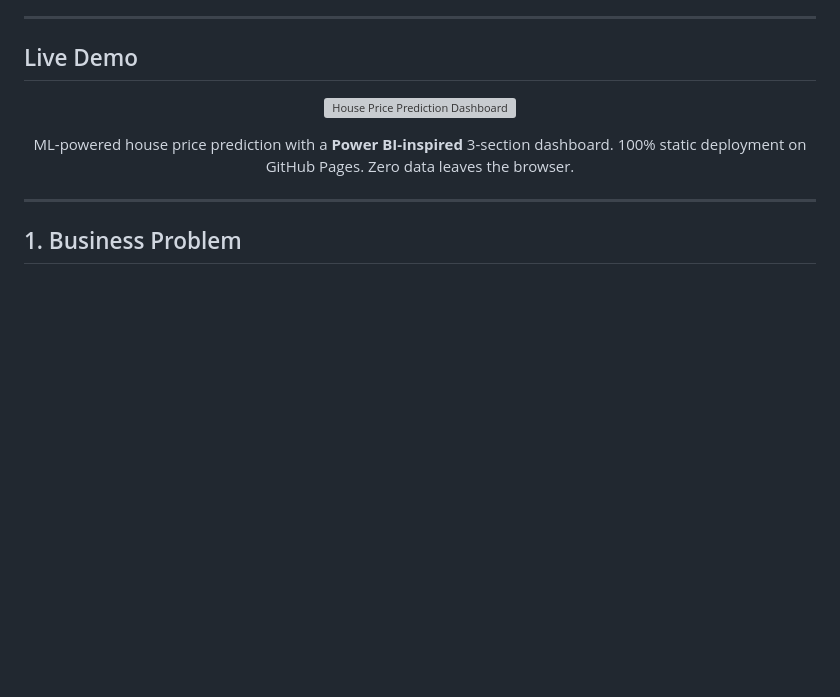
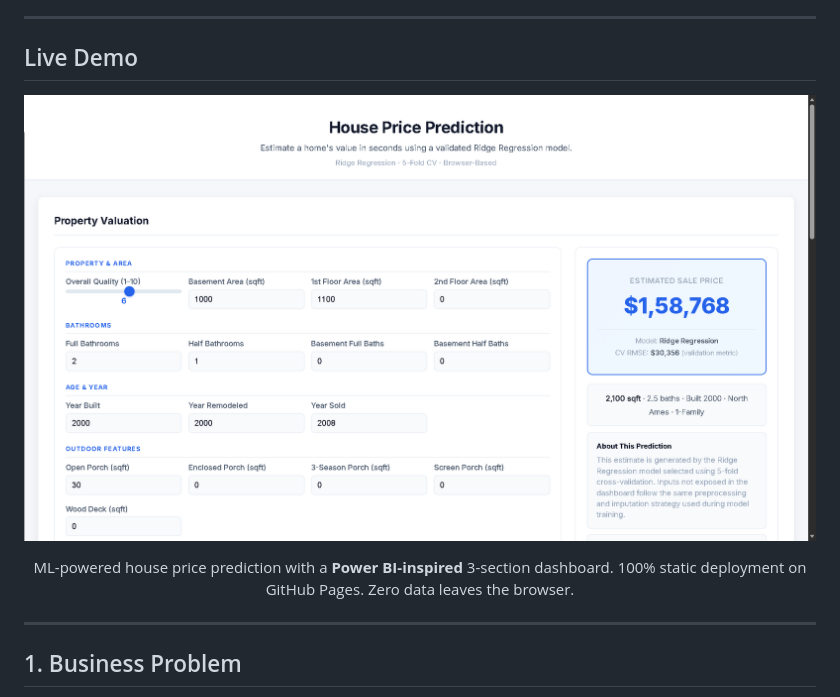
Before and after one commit to girishshenoy16/House-Price-Prediction-using-Regression-Models, a Markdown page: README.md, the part around the change. Rendered like a GitHub page; blank space fills up the shorter version; grey boxes are pictures that could not be loaded.

Commit message:
Initial Commit - House Price Prediction Using Regression Models

```diff
--- a/README.md
+++ b/README.md
@@ -31,7 +31,7 @@ It achieves a **CV RMSE of $30,356** and **R² of 0.835** on the held-out test s
 
 <div align="center">
 
-![House Price Prediction Dashboard](outputs/plots/live-dashboard.png)
+![House Price Prediction Dashboard](outputs/live-dashboard.png)
 
 ML-powered house price prediction with a **Power BI-inspired** 3-section dashboard. 100% static deployment on GitHub Pages. Zero data leaves the browser.
 
```
